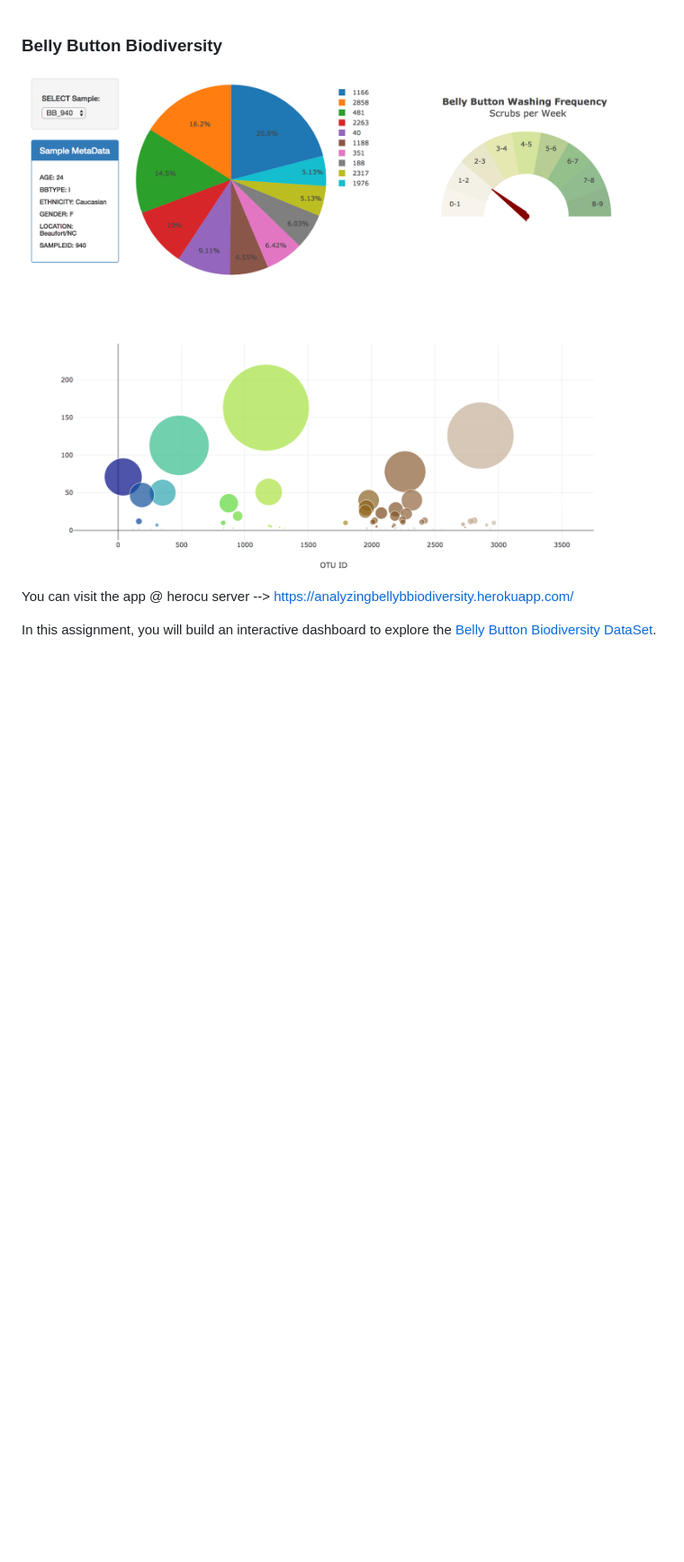
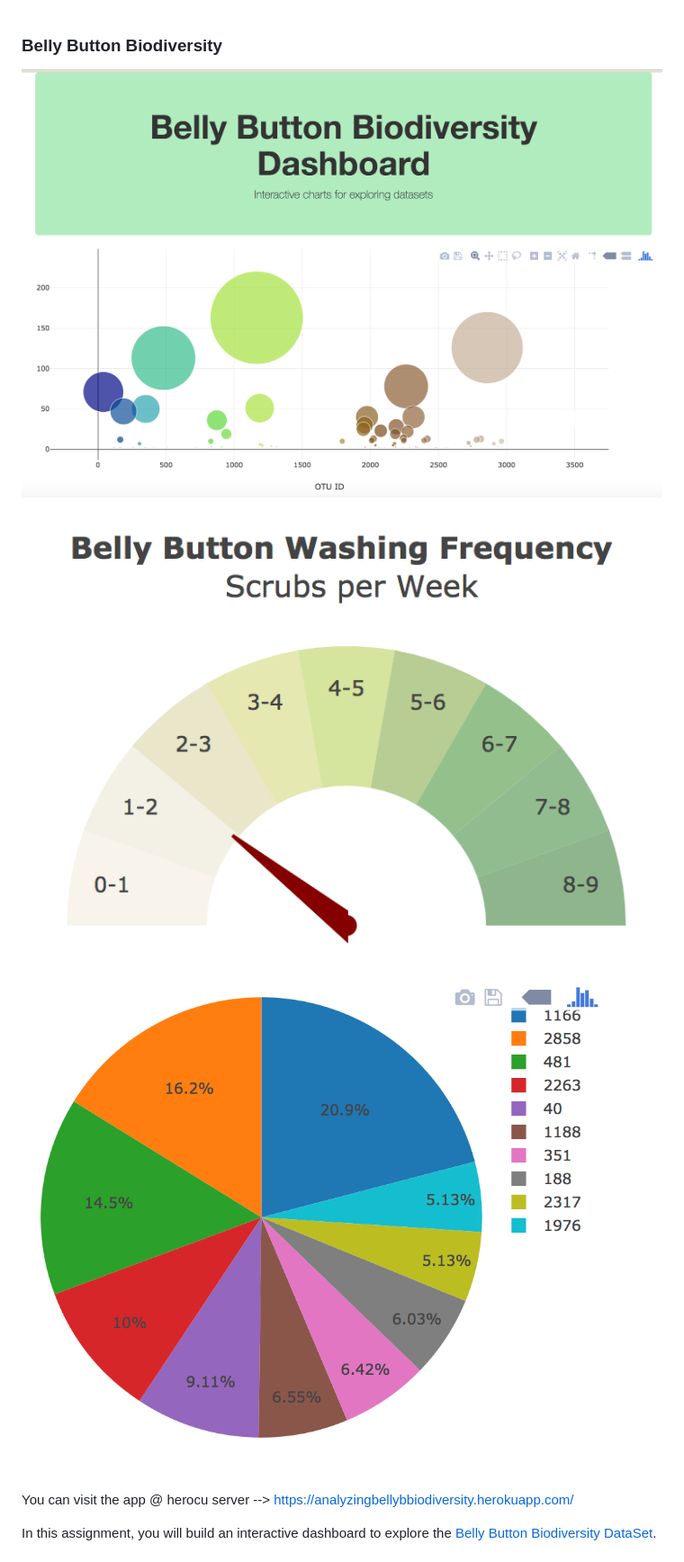
Before and after one commit to AlfaiAbdul/Belly-Button-Biodiversity, a Markdown page: README.md, the part around the change. Shown: that part at 90% size. Rendered like a GitHub page; pictures changed too: bubble.jpg (added), dashboard.jpg (added), meter.jpg (added); blank space fills up the shorter version.

Commit message:
added few details

```diff
--- a/README.md
+++ b/README.md
@@ -1,6 +1,9 @@
 
 ### Belly Button Biodiversity
-![Preview](dashb.jpg)
+![Preview](dashboard.jpg)
+![Preview](bubble.jpg)
+![Preview](meter.jpg) ![Preview](pie.jpg)
+
 
 You can visit the app @ herocu server --> https://analyzingbellybbiodiversity.herokuapp.com/
 
```
